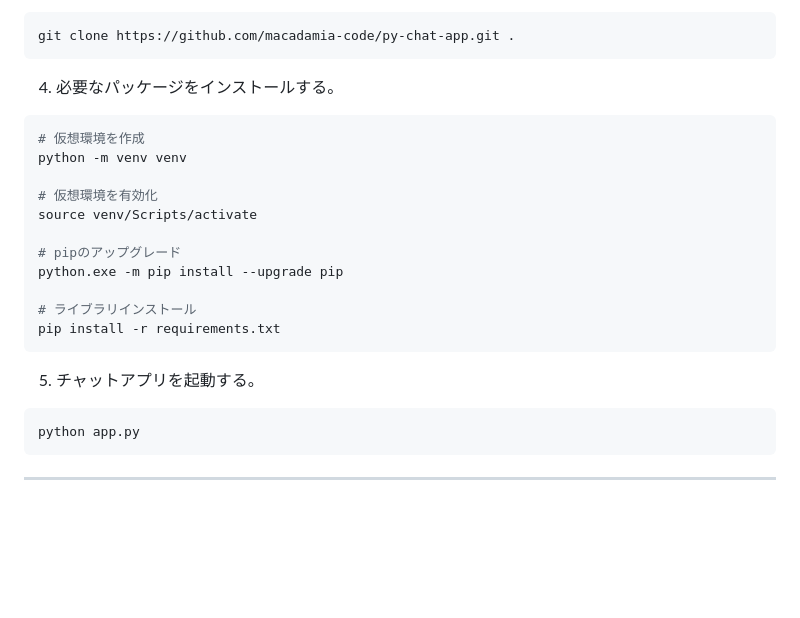
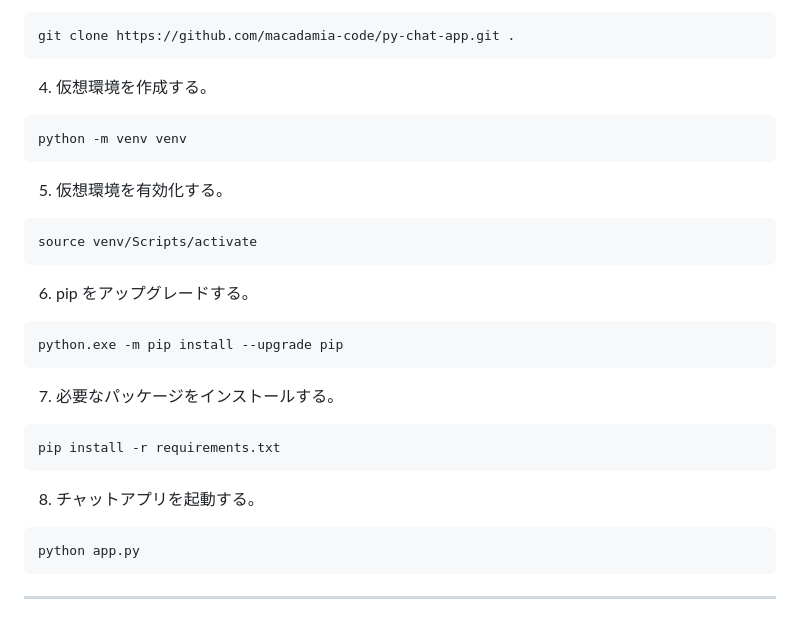
Before and after one commit to macadamia-code/py-chat-app, a Markdown page: README.md, the part around the change. Rendered like a GitHub page; blank space fills up the shorter version.

Commit message:
README.mdの修正

````diff
--- a/README.md
+++ b/README.md
@@ -74,23 +74,31 @@ cd chat-app
 git clone https://github.com/macadamia-code/py-chat-app.git .
 ```
 
-4. 必要なパッケージをインストールする。
+4. 仮想環境を作成する。
 
 ```shell
-# 仮想環境を作成
 python -m venv venv
+```
 
-# 仮想環境を有効化
+5. 仮想環境を有効化する。
+
+```shell
 source venv/Scripts/activate
+```
 
-# pipのアップグレード
+6. pip をアップグレードする。
+
+```shell
 python.exe -m pip install --upgrade pip
+```
 
-# ライブラリインストール
+7. 必要なパッケージをインストールする。
+
+```shell
 pip install -r requirements.txt
 ```
 
-5. チャットアプリを起動する。
+8. チャットアプリを起動する。
 
 ```shell
 python app.py
````
